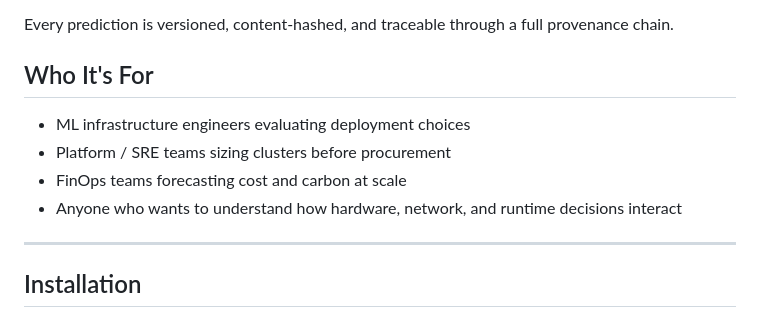
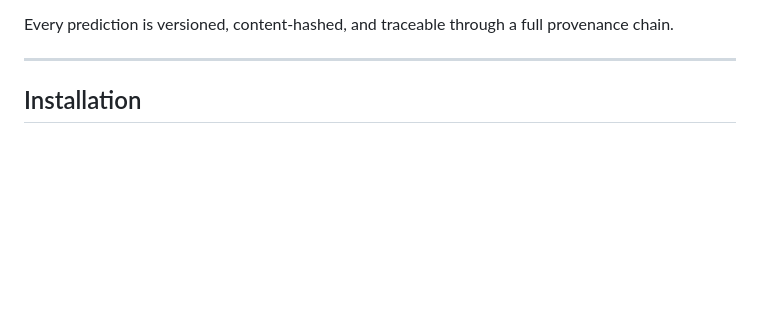
Before and after one commit to mjeb3432/inference-digital-twin, a Markdown page: README.md, the part around the change. Rendered like a GitHub page; blank space fills up the shorter version.

Commit message:
docs: remove Who It's For section from README
Co-Authored-By: Claude Opus 4.6 <noreply@anthropic.com>

```diff
--- a/README.md
+++ b/README.md
@@ -20,13 +20,6 @@ The core of the application is **The Forge**, an interactive 8-phase simulator w
 8. **Results** — live benchmarks: TTFT, TPS, Concurrency, MFU, GPU utilization, power draw, cost/hour, carbon/hour
 
 Every prediction is versioned, content-hashed, and traceable through a full provenance chain.
-
-## Who It's For
-
-- ML infrastructure engineers evaluating deployment choices
-- Platform / SRE teams sizing clusters before procurement
-- FinOps teams forecasting cost and carbon at scale
-- Anyone who wants to understand how hardware, network, and runtime decisions interact
 
 ---
 
```
